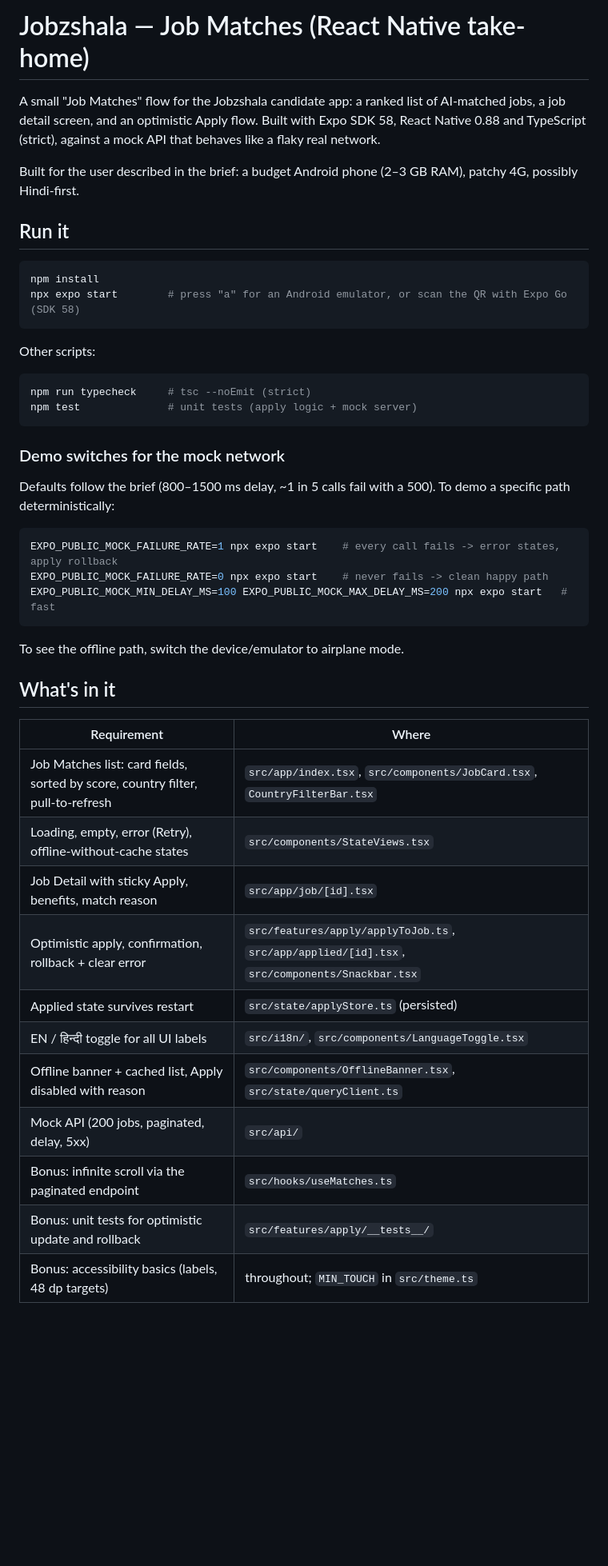
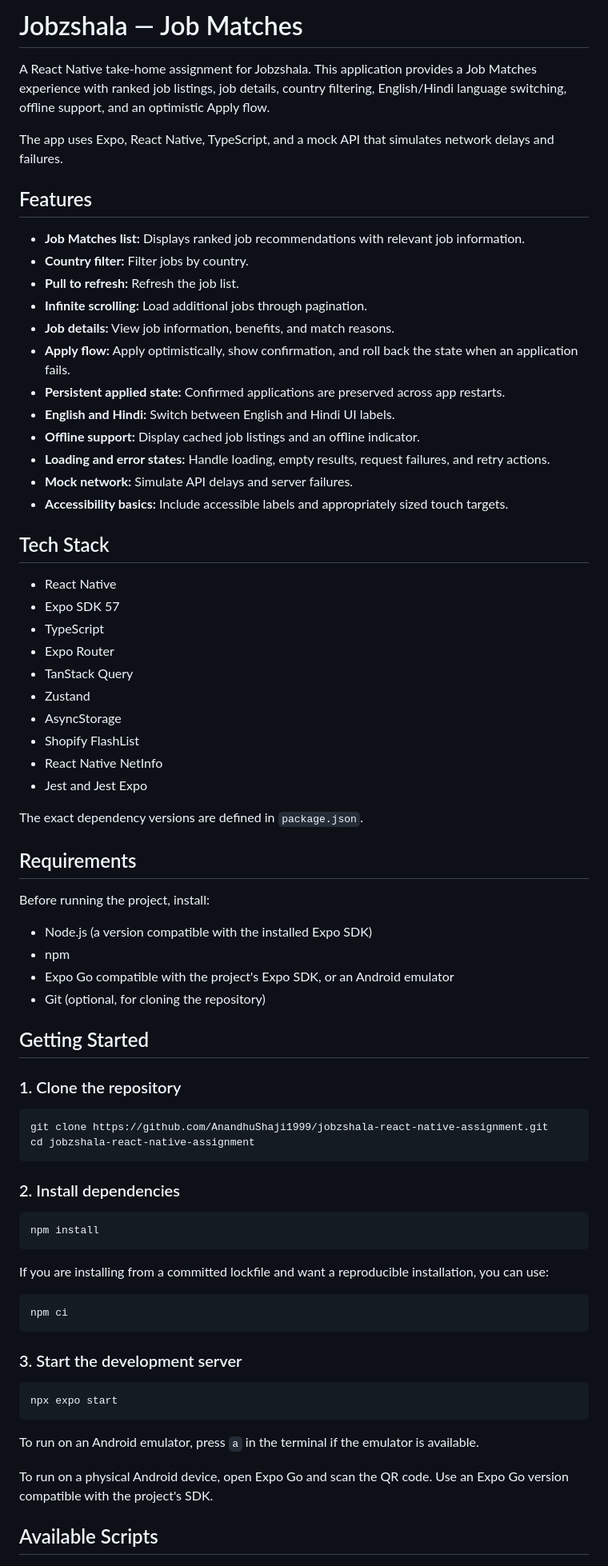
Before and after one commit to AnandhuShaji1999/jobzshala-react-native-assignment, a Markdown page: README.md, the part around one of its changes. Shown at 80% size. Drawn GitHub-style; blank space fills up the shorter version.

Commit message:
Update README documentation

````diff
--- a/README.md
+++ b/README.md
@@ -1,48 +1,78 @@
-# Jobzshala — Job Matches (React Native take-home)
+# Jobzshala — Job Matches
 
-A small "Job Matches" flow for the Jobzshala candidate app: a ranked list of AI-matched jobs, a job detail screen, and an optimistic Apply flow. Built with Expo SDK 58, React Native 0.88 and TypeScript (strict), against a mock API that behaves like a flaky real network.
+A React Native take-home assignment for Jobzshala. This application provides a Job Matches experience with ranked job listings, job details, country filtering, English/Hindi language switching, offline support, and an optimistic Apply flow.
 
-Built for the user described in the brief: a budget Android phone (2–3 GB RAM), patchy 4G, possibly Hindi-first.
+The app uses Expo, React Native, TypeScript, and a mock API that simulates network delays and failures.
 
-## Run it
+## Features
+
+- **Job Matches list:** Displays ranked job recommendations with relevant job information.
+- **Country filter:** Filter jobs by country.
+- **Pull to refresh:** Refresh the job list.
+- **Infinite scrolling:** Load additional jobs through pagination.
+- **Job details:** View job information, benefits, and match reasons.
+- **Apply flow:** Apply optimistically, show confirmation, and roll back the state when an application fails.
+- **Persistent applied state:** Confirmed applications are preserved across app restarts.
+- **English and Hindi:** Switch between English and Hindi UI labels.
+- **Offline support:** Display cached job listings and an offline indicator.
+- **Loading and error states:** Handle loading, empty results, request failures, and retry actions.
+- **Mock network:** Simulate API delays and server failures.
+- **Accessibility basics:** Include accessible labels and appropriately sized touch targets.
+
+## Tech Stack
+
+- React Native
+- Expo SDK 57
+- TypeScript
+- Expo Router
+- TanStack Query
+- Zustand
+- AsyncStorage
+- Shopify FlashList
+- React Native NetInfo
+- Jest and Jest Expo
+
+The exact dependency versions are defined in `package.json`.
+
+## Requirements
+
+Before running the project, install:
+
+- Node.js (a version compatible with the installed Expo SDK)
+- npm
+- Expo Go compatible with the project's Expo SDK, or an Android emulator
+- Git (optional, for cloning the repository)
+
+## Getting Started
+
+### 1. Clone the repository
+
+```bash
+git clone https://github.com/AnandhuShaji1999/jobzshala-react-native-assignment.git
+cd jobzshala-react-native-assignment
+```
+
+### 2. Install dependencies
 
 ```bash
 npm install
-npx expo start        # press "a" for an Android emulator, or scan the QR with Expo Go (SDK 58)
 ```
 
-Other scripts:
+If you are installing from a committed lockfile and want a reproducible installation, you can use:
 
 ```bash
-npm run typecheck     # tsc --noEmit (strict)
-npm test              # unit tests (apply logic + mock server)
+npm ci
 ```
 
-### Demo switches for the mock network
-
-Defaults follow the brief (800–1500 ms delay, ~1 in 5 calls fail with a 500). To demo a specific path deterministically:
+### 3. Start the development server
 
 ```bash
-EXPO_PUBLIC_MOCK_FAILURE_RATE=1 npx expo start    # every call fails -> error states, apply rollback
-EXPO_PUBLIC_MOCK_FAILURE_RATE=0 npx expo start    # never fails -> clean happy path
-EXPO_PUBLIC_MOCK_MIN_DELAY_MS=100 EXPO_PUBLIC_MOCK_MAX_DELAY_MS=200 npx expo start   # fast
+npx expo start
 ```
 
-To see the offline path, switch the device/emulator to airplane mode.
+To run on an Android emulator, press `a` in the terminal if the emulator is available.
 
-## What's in it
+To run on a physical Android device, open Expo Go and scan the QR code. Use an Expo Go version compatible with the project's SDK.
 
-| Requirement | Where |
-| --- | --- |
-| Job Matches list: card fields, sorted by score, country filter, pull-to-refresh | `src/app/index.tsx`, `src/components/JobCard.tsx`, `CountryFilterBar.tsx` |
-| Loading, empty, error (Retry), offline-without-cache states | `src/components/StateViews.tsx` |
-| Job Detail with sticky Apply, benefits, match reason | `src/app/job/[id].tsx` |
-| Optimistic apply, confirmation, rollback + clear error | `src/features/apply/applyToJob.ts`, `src/app/applied/[id].tsx`, `src/components/Snackbar.tsx` |
-| Applied state survives restart | `src/state/applyStore.ts` (persisted) |
-| EN / हिन्दी toggle for all UI labels | `src/i18n/`, `src/components/LanguageToggle.tsx` |
-| Offline banner + cached list, Apply disabled with reason | `src/components/OfflineBanner.tsx`, `src/state/queryClient.ts` |
-| Mock API (200 jobs, paginated, delay, 5xx) | `src/api/` |
-| Bonus: infinite scroll via the paginated endpoint | `src/hooks/useMatches.ts` |
-| Bonus: unit tests for optimistic update and rollback | `src/features/apply/__tests__/` |
-| Bonus: accessibility basics (labels, 48 dp targets) | throughout; `MIN_TOUCH` in `src/theme.ts` |
+## Available Scripts
 
````
Also changed, not shown: other parts of README.md (+159 -49 lines).
